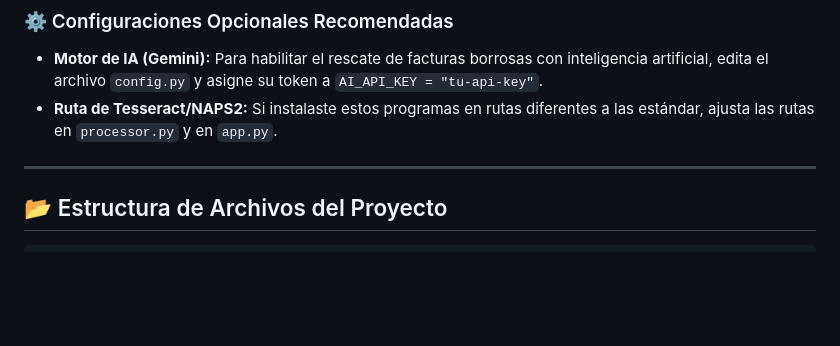
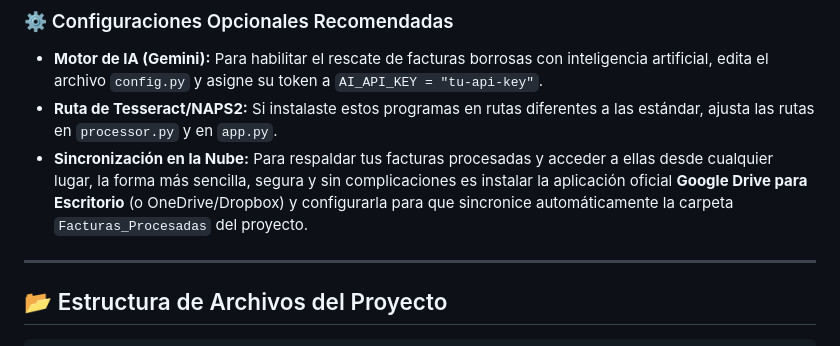
Before and after one commit to Vlaeminck/PDFWatcher, a Markdown page: README.md, the part around the change. GitHub-like rendering; blank space fills up the shorter version.

Commit message:
Añadida sugerencia en README de sincronizar usando Google Drive de escritorio

```diff
--- a/README.md
+++ b/README.md
@@ -82,6 +82,7 @@ Al ejecutarlo, **se abrirá automáticamente una ventana de tu navegador** con e
 
 * **Motor de IA (Gemini):** Para habilitar el rescate de facturas borrosas con inteligencia artificial, edita el archivo `config.py` y asigne su token a `AI_API_KEY = "tu-api-key"`.
 * **Ruta de Tesseract/NAPS2:** Si instalaste estos programas en rutas diferentes a las estándar, ajusta las rutas en `processor.py` y en `app.py`.
+* **Sincronización en la Nube:** Para respaldar tus facturas procesadas y acceder a ellas desde cualquier lugar, la forma más sencilla, segura y sin complicaciones es instalar la aplicación oficial **Google Drive para Escritorio** (o OneDrive/Dropbox) y configurarla para que sincronice automáticamente la carpeta `Facturas_Procesadas` del proyecto.
 
 ---
 
```
